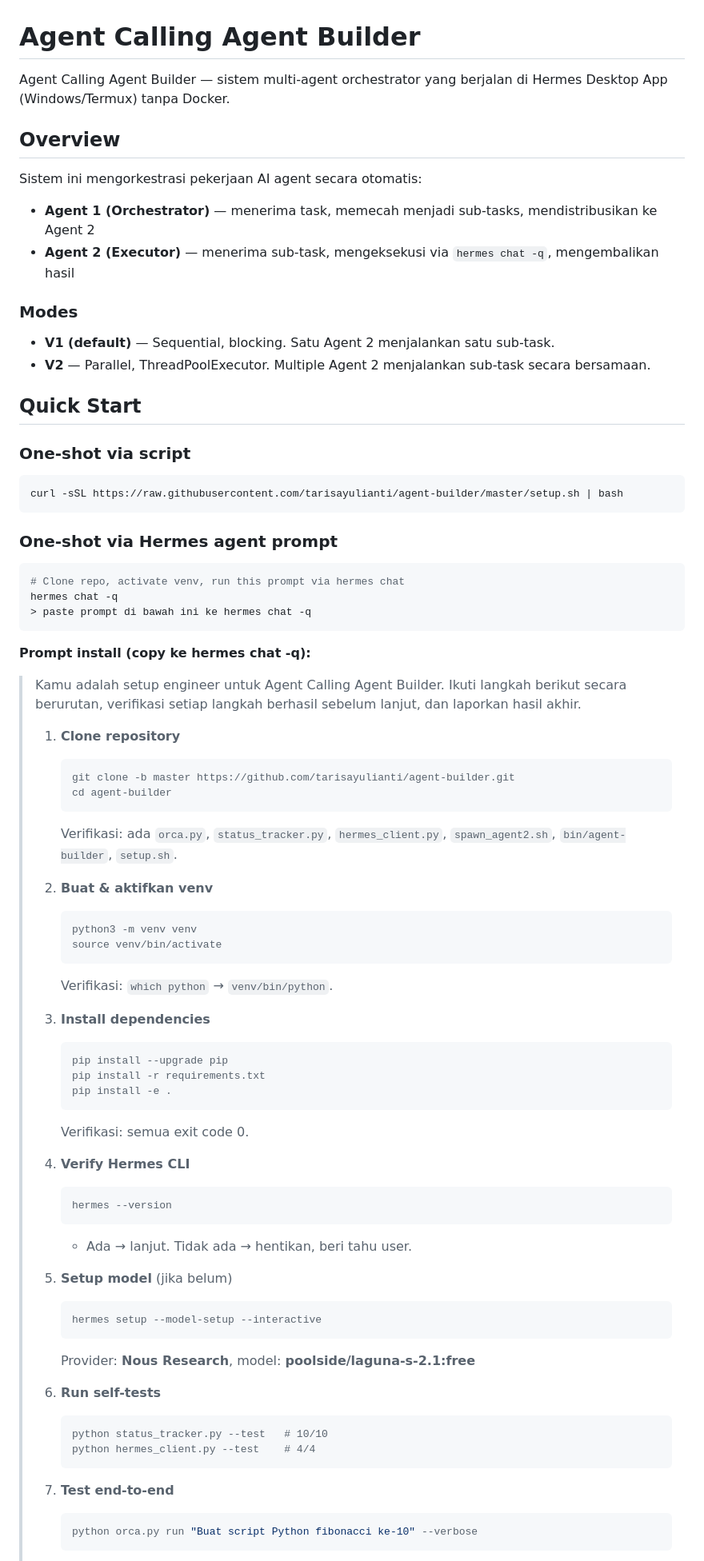
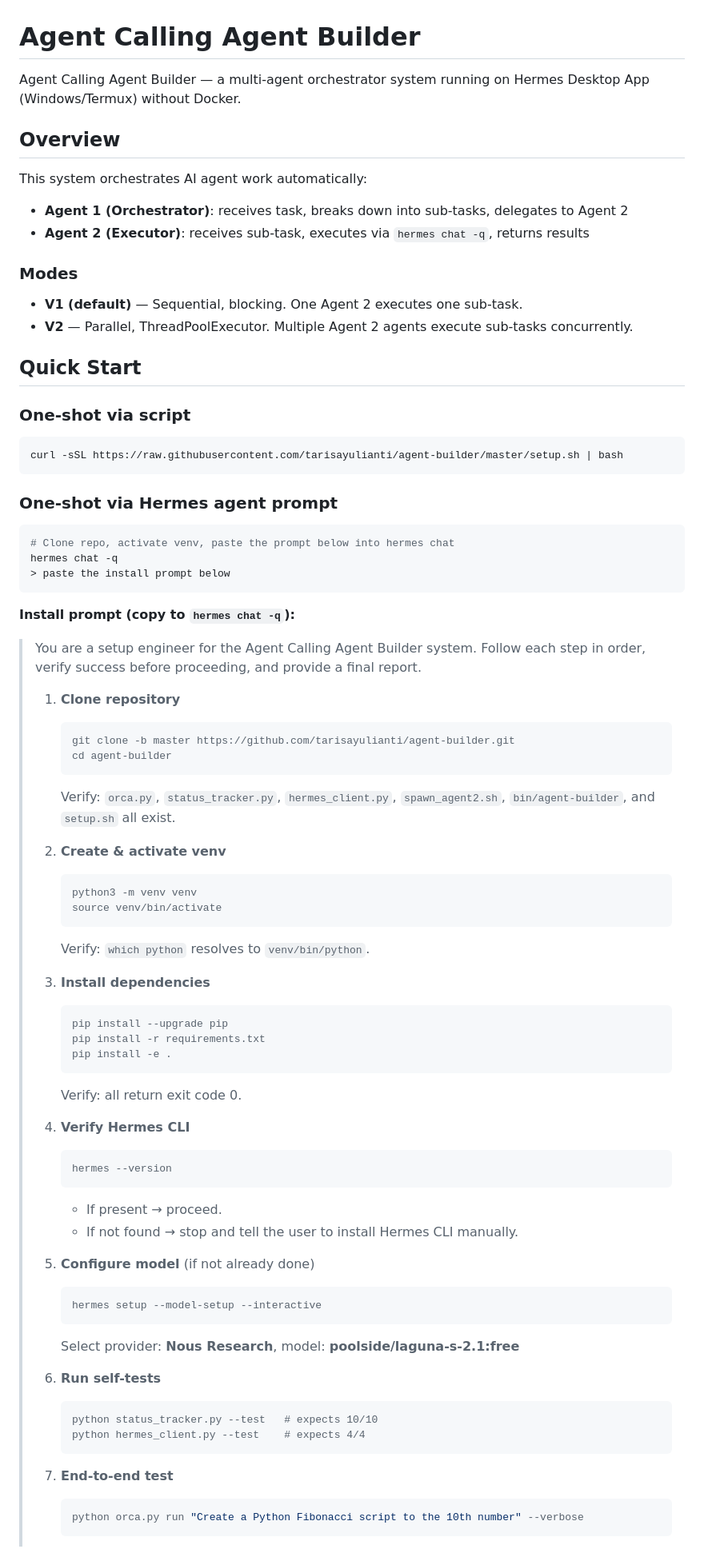
Before and after one commit to tarisayulianti/agent-builder, a Markdown page: README.md, the part around one of its changes. Shown at 80% size. GitHub-like rendering.

Commit message:
docs: rewrite README in English

````diff
--- a/README.md
+++ b/README.md
@@ -1,16 +1,16 @@
 # Agent Calling Agent Builder
 
-Agent Calling Agent Builder — sistem multi-agent orchestrator yang berjalan di Hermes Desktop App (Windows/Termux) tanpa Docker.
+Agent Calling Agent Builder — a multi-agent orchestrator system running on Hermes Desktop App (Windows/Termux) without Docker.
 
 ## Overview
 
-Sistem ini mengorkestrasi pekerjaan AI agent secara otomatis:
-- **Agent 1 (Orchestrator)** — menerima task, memecah menjadi sub-tasks, mendistribusikan ke Agent 2
-- **Agent 2 (Executor)** — menerima sub-task, mengeksekusi via `hermes chat -q`, mengembalikan hasil
+This system orchestrates AI agent work automatically:
+- **Agent 1 (Orchestrator)**: receives task, breaks down into sub-tasks, delegates to Agent 2
+- **Agent 2 (Executor)**: receives sub-task, executes via `hermes chat -q`, returns results
 
 ### Modes
-- **V1 (default)** — Sequential, blocking. Satu Agent 2 menjalankan satu sub-task.
-- **V2** — Parallel, ThreadPoolExecutor. Multiple Agent 2 menjalankan sub-task secara bersamaan.
+- **V1 (default)** — Sequential, blocking. One Agent 2 executes one sub-task.
+- **V2** — Parallel, ThreadPoolExecutor. Multiple Agent 2 agents execute sub-tasks concurrently.
 
 ## Quick Start
 
@@ -21,28 +21,28 @@ curl -sSL https://raw.githubusercontent.com/tarisayulianti/agent-builder/master/
 
 ### One-shot via Hermes agent prompt
 ```bash
-# Clone repo, activate venv, run this prompt via hermes chat
+# Clone repo, activate venv, paste the prompt below into hermes chat
 hermes chat -q
-> paste prompt di bawah ini ke hermes chat -q
+> paste the install prompt below
 ```
 
-**Prompt install (copy ke hermes chat -q):**
+**Install prompt (copy to `hermes chat -q`):**
 
-> Kamu adalah setup engineer untuk Agent Calling Agent Builder. Ikuti langkah berikut secara berurutan, verifikasi setiap langkah berhasil sebelum lanjut, dan laporkan hasil akhir.
+> You are a setup engineer for the Agent Calling Agent Builder system. Follow each step in order, verify success before proceeding, and provide a final report.
 >
 > 1. **Clone repository**
 >    ```bash
 >    git clone -b master https://github.com/tarisayulianti/agent-builder.git
 >    cd agent-builder
 >    ```
->    Verifikasi: ada `orca.py`, `status_tracker.py`, `hermes_client.py`, `spawn_agent2.sh`, `bin/agent-builder`, `setup.sh`.
+>    Verify: `orca.py`, `status_tracker.py`, `hermes_client.py`, `spawn_agent2.sh`, `bin/agent-builder`, and `setup.sh` all exist.
 >
-> 2. **Buat & aktifkan venv**
+> 2. **Create & activate venv**
 >    ```bash
 >    python3 -m venv venv
 >    source venv/bin/activate
 >    ```
->    Verifikasi: `which python` → `venv/bin/python`.
+>    Verify: `which python` resolves to `venv/bin/python`.
 >
 > 3. **Install dependencies**
 >    ```bash
@@ -50,27 +50,28 @@ hermes chat -q
 >    pip install -r requirements.txt
 >    pip install -e .
 >    ```
->    Verifikasi: semua exit code 0.
+>    Verify: all return exit code 0.
 >
 > 4. **Verify Hermes CLI**
 >    ```bash
 >    hermes --version
 >    ```
->    - Ada → lanjut. Tidak ada → hentikan, beri tahu user.
+>    - If present → proceed.
+>    - If not found → stop and tell the user to install Hermes CLI manually.
 >
-> 5. **Setup model** (jika belum)
+> 5. **Configure model** (if not already done)
 >    ```bash
 >    hermes setup --model-setup --interactive
 >    ```
->    Provider: **Nous Research**, model: **poolside/laguna-s-2.1:free**
+>    Select provider: **Nous Research**, model: **poolside/laguna-s-2.1:free**
 >
 > 6. **Run self-tests**
 >    ```bash
->    python status_tracker.py --test   # 10/10
->    python hermes_client.py --test    # 4/4
+>    python status_tracker.py --test   # expects 10/10
+>    python hermes_client.py --test    # expects 4/4
 >    ```
 >
-> 7. **Test end-to-end**
+> 7. **End-to-end test**
 >    ```bash
->    python orca.py run "Buat script Python fibonacci ke-10" --verbose
+>    python orca.py run "Create a Python Fibonacci script to the 10th number" --verbose
 >    ```
````
Also changed, not shown: other parts of README.md (+48 -62 lines).
